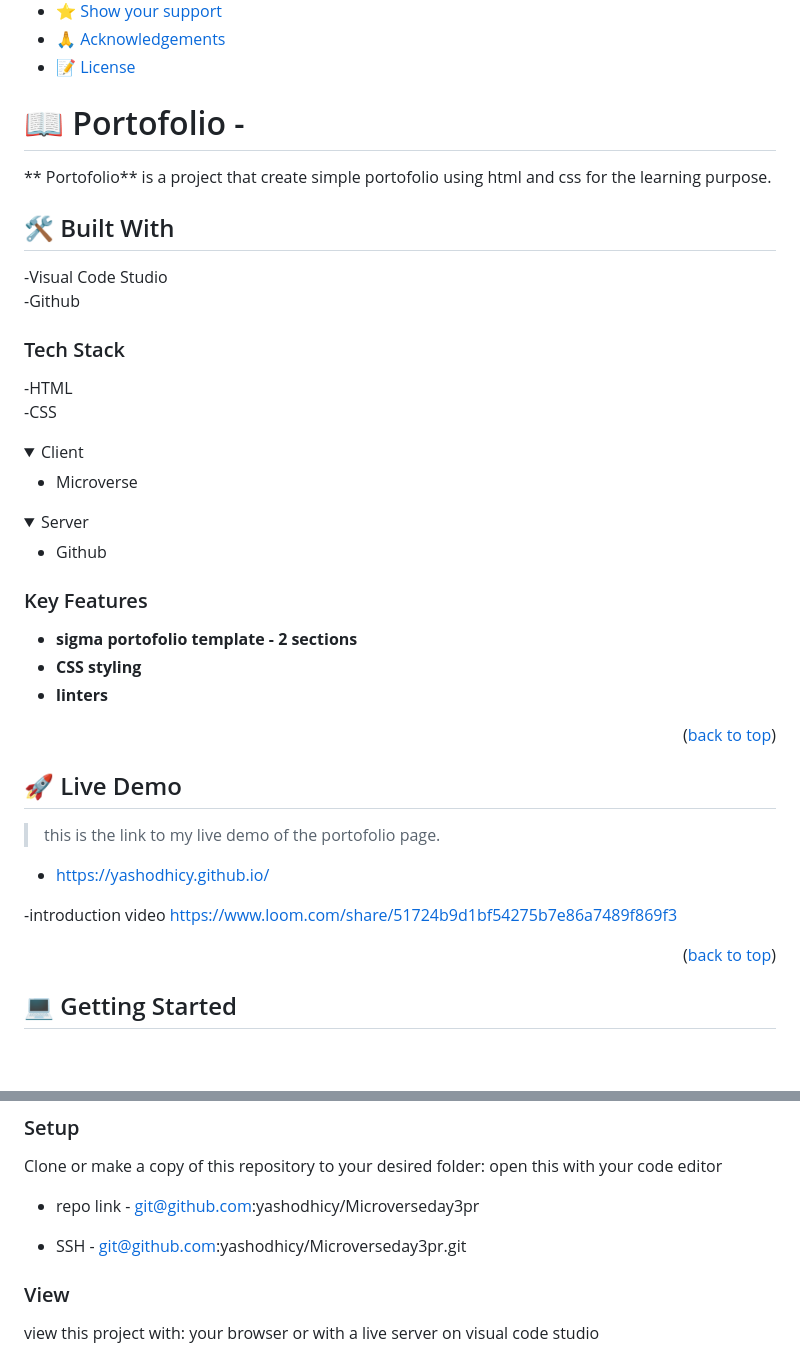
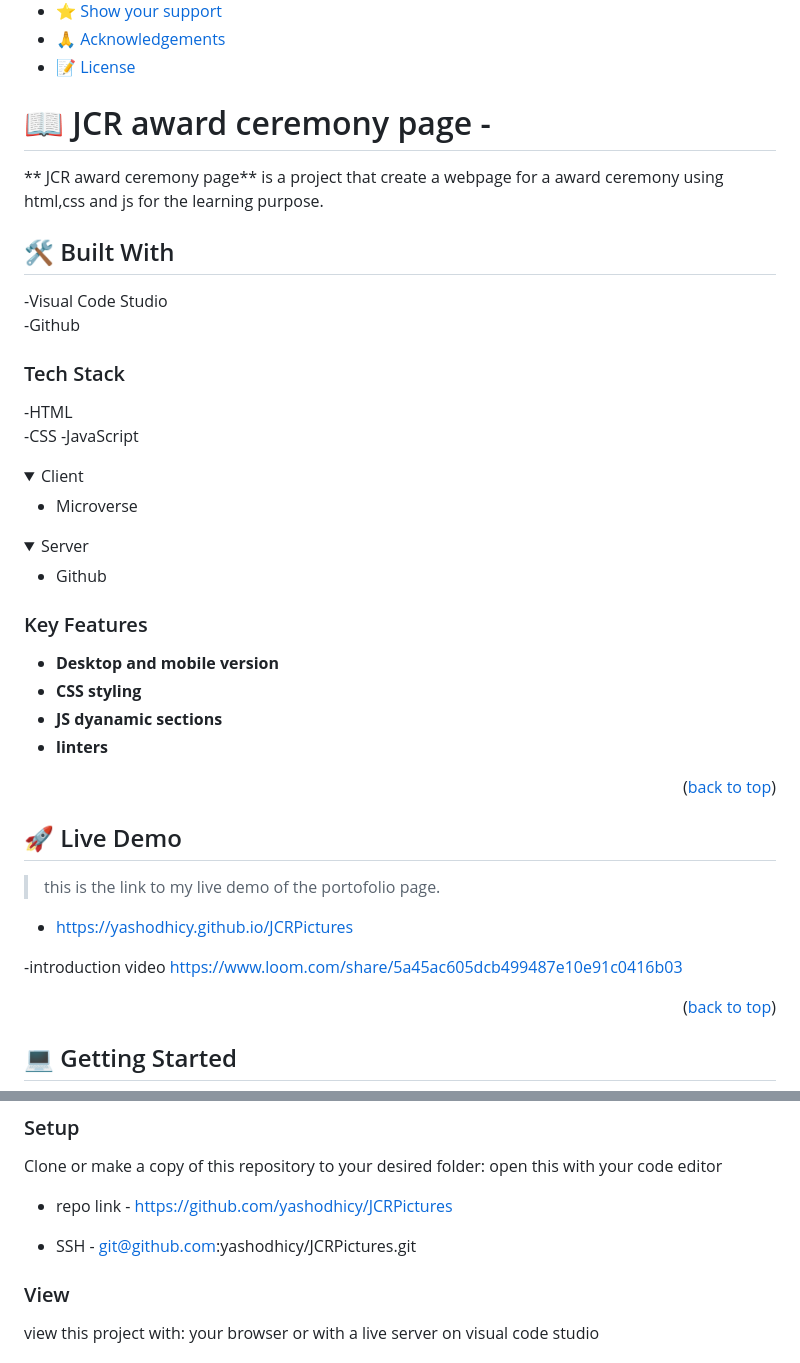
Before and after one commit to yashodhicy/JCRPictures, a Markdown page: README.md, 2 parts joined by grey strips. GitHub-like rendering; folded sections open; blank space fills up the shorter version.

Commit message:
update readme file and add loom video

```diff
--- a/README.md
+++ b/README.md
@@ -21,11 +21,11 @@
 
 <!-- PROJECT DESCRIPTION -->
 
-# 📖 Portofolio - <a name="about-project"></a>
+# 📖 JCR award ceremony page - <a name="about-project"></a>
 
 
 
-** Portofolio** is a project that create simple portofolio using html and css for the learning purpose.
+** JCR award ceremony page** is a project that create a webpage for a award ceremony using html,css and js for the learning purpose.
 
 ## 🛠 Built With <a name="built-with"></a>
   -Visual Code Studio
@@ -36,6 +36,7 @@
 
  -HTML <br>
  -CSS
+ -JavaScript
 
 <details>
   <summary>Client</summary>
@@ -57,8 +58,9 @@
 
 
 
-- **sigma portofolio template - 2 sections**
+- **Desktop and mobile version**
 - **CSS styling**
+- **JS dyanamic sections**
 - **linters**
 
 <p align="right">(<a href="#readme-top">back to top</a>)</p>
@@ -69,10 +71,10 @@
 
 >this is the link to my live demo of the portofolio page.
 
-- https://yashodhicy.github.io/
+- https://yashodhicy.github.io/JCRPictures
 
 -introduction video
-https://www.loom.com/share/51724b9d1bf54275b7e86a7489f869f3
+https://www.loom.com/share/5a45ac605dcb499487e10e91c0416b03
 
 <p align="right">(<a href="#readme-top">back to top</a>)</p>
 
@@ -96,9 +98,9 @@ In order to run this project you need:
 
 Clone or make a copy of this repository to your desired folder: open this with your code editor
 
-- repo link - git@github.com:yashodhicy/Microverseday3pr
+- repo link - https://github.com/yashodhicy/JCRPictures
 
-- SSH - git@github.com:yashodhicy/Microverseday3pr.git
+- SSH - git@github.com:yashodhicy/JCRPictures.git
 
 ### View
 
```
Also changed, not shown: other parts of README.md (+2 -8 lines).
